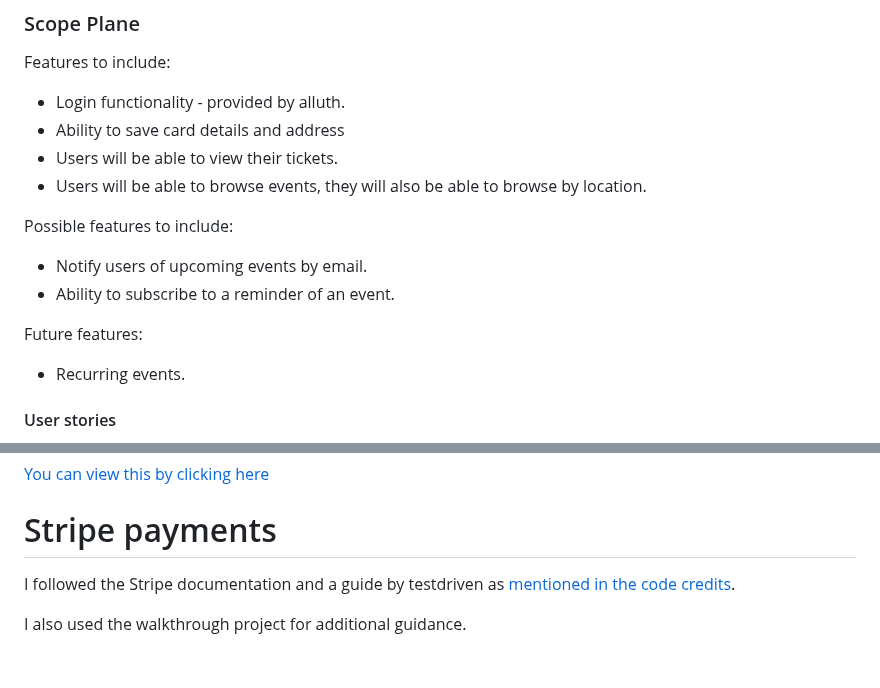
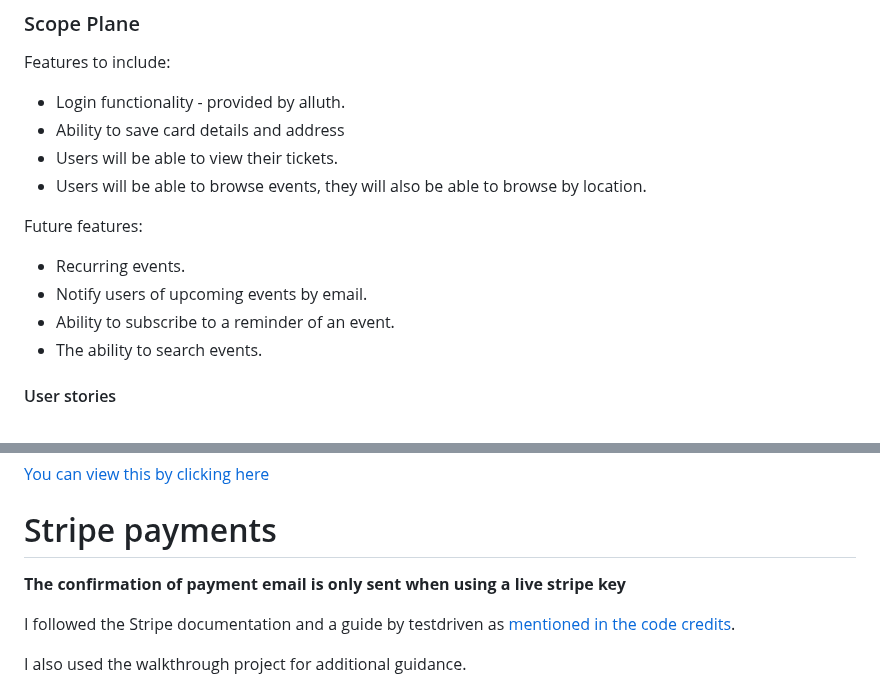
Before and after one commit to avabellaw/bright-times, a Markdown page: readme.md, 2 parts joined by grey strips. Rendered like a GitHub page; blank space fills up the shorter version.

Commit message:
readme: Add search functionality to future features

```diff
--- a/readme.md
+++ b/readme.md
@@ -113,12 +113,11 @@ Features to include:
 * Users will be able to view their tickets.
 * Users will be able to browse events, they will also be able to browse by location.
 
-Possible features to include:
+Future features:
+* Recurring events.
 * Notify users of upcoming events by email.
 * Ability to subscribe to a reminder of an event.
-
-Future features:
-* Recurring events.
+* The ability to search events.
 
 #### User stories
 
@@ -238,6 +237,8 @@ This helps me track what needs to be done and add any bugs that I notice to be a
 [You can view this by clicking here](https://github.com/avabellaw/bright-times/issues)
 
 # Stripe payments
+
+**The confirmation of payment email is only sent when using a live stripe key**
 
 I followed the Stripe documentation and a guide by testdriven as [mentioned in the code credits](#Code).
 
```
